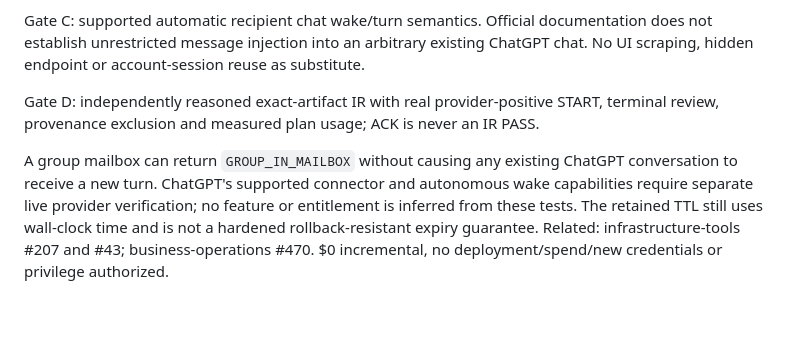
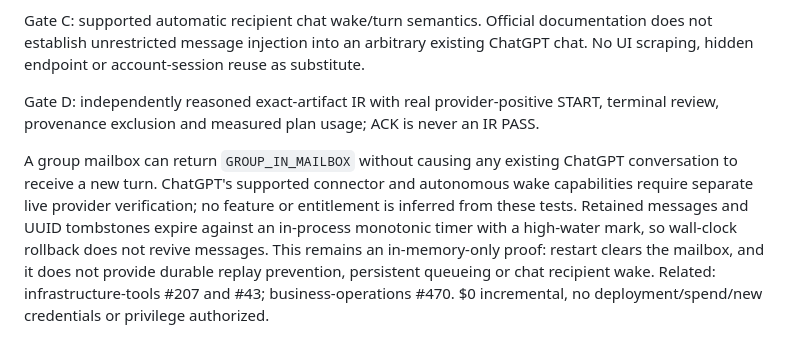
Before and after one commit to LowcountryDigitalWorks/infrastructure-tools, a Markdown page: chat-relay/GROUPS.md, the part around the change. Drawn GitHub-style; blank space fills up the shorter version.

Commit message:
fix(chat-relay): monotonic TTL and rollback guard (GROUPS.md)

```diff
--- a/chat-relay/GROUPS.md
+++ b/chat-relay/GROUPS.md
@@ -55,4 +55,4 @@ Gate C: supported automatic recipient chat wake/turn semantics. Official documen
 
 Gate D: independently reasoned exact-artifact IR with real provider-positive START, terminal review, provenance exclusion and measured plan usage; ACK is never an IR PASS.
 
-A group mailbox can return `GROUP_IN_MAILBOX` without causing any existing ChatGPT conversation to receive a new turn. ChatGPT's supported connector and autonomous wake capabilities require separate live provider verification; no feature or entitlement is inferred from these tests. The retained TTL still uses wall-clock time and is not a hardened rollback-resistant expiry guarantee. Related: infrastructure-tools #207 and #43; business-operations #470. $0 incremental, no deployment/spend/new credentials or privilege authorized.
+A group mailbox can return `GROUP_IN_MAILBOX` without causing any existing ChatGPT conversation to receive a new turn. ChatGPT's supported connector and autonomous wake capabilities require separate live provider verification; no feature or entitlement is inferred from these tests. Retained messages and UUID tombstones expire against an in-process monotonic timer with a high-water mark, so wall-clock rollback does not revive messages. This remains an in-memory-only proof: restart clears the mailbox, and it does not provide durable replay prevention, persistent queueing or chat recipient wake. Related: infrastructure-tools #207 and #43; business-operations #470. $0 incremental, no deployment/spend/new credentials or privilege authorized.
```
